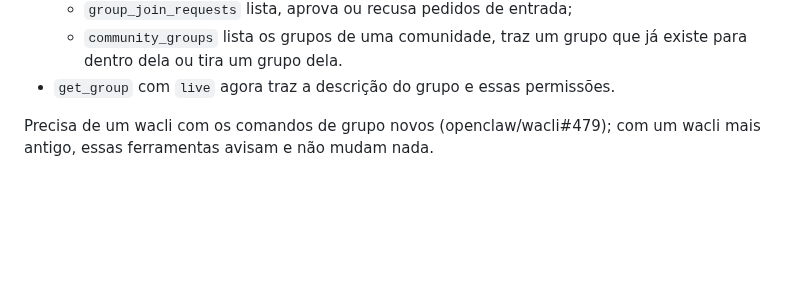
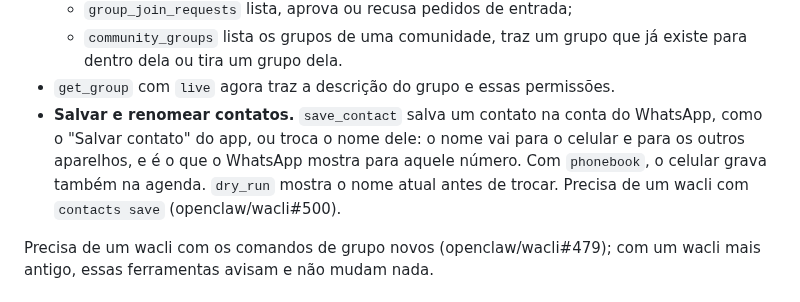
Before and after one commit to BrOrlandi/whatsapp-mcp-local, a Markdown page: CHANGELOG.md, the part around the change. Drawn GitHub-style; blank space fills up the shorter version.

Commit message:
docs: save_contact no changelog
Co-Authored-By: Claude Opus 5.5 <noreply@anthropic.com>
Claude-Session: https://claude.ai/code/session_019sHAgSEpaNLz6eBo1R5sjq

```diff
--- a/CHANGELOG.md
+++ b/CHANGELOG.md
@@ -21,6 +21,12 @@ O que muda para quem usa o WhatsApp MCP, versão a versão. Formato baseado no
   - `community_groups` lista os grupos de uma comunidade, traz um grupo que já
     existe para dentro dela ou tira um grupo dela.
 - `get_group` com `live` agora traz a descrição do grupo e essas permissões.
+- **Salvar e renomear contatos.** `save_contact` salva um contato na conta do
+  WhatsApp, como o "Salvar contato" do app, ou troca o nome dele: o nome vai
+  para o celular e para os outros aparelhos, e é o que o WhatsApp mostra para
+  aquele número. Com `phonebook`, o celular grava também na agenda. `dry_run`
+  mostra o nome atual antes de trocar. Precisa de um wacli com
+  `contacts save` (openclaw/wacli#500).
 
 Precisa de um wacli com os comandos de grupo novos (openclaw/wacli#479); com um
 wacli mais antigo, essas ferramentas avisam e não mudam nada.
```
